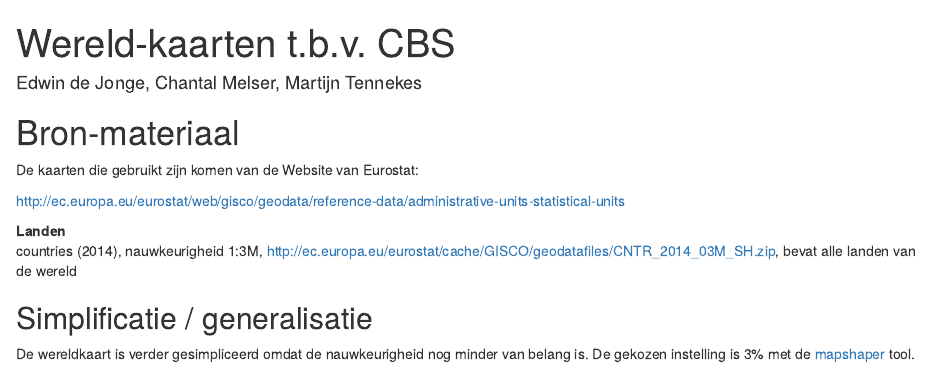
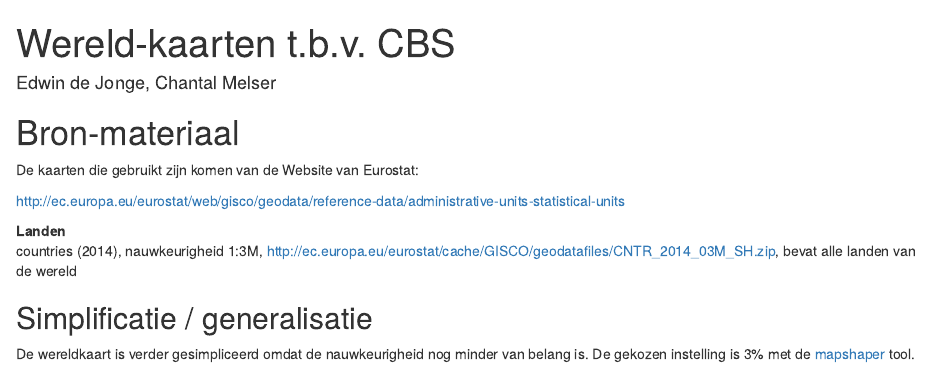
Before and after one commit to cartomap/world, an R Markdown document (world.Rmd): the page in a window 1100 px wide, from its top. Rendered offline with R 4.5, knitr and Pandoc, with nearby package versions; some code elsewhere in the file could not run offline.

Commit message:
updating

````diff
--- a/world.Rmd
+++ b/world.Rmd
@@ -1,10 +1,10 @@
 ---
 title: "Wereld-kaarten t.b.v. CBS"
-author: "Edwin de Jonge, Chantal Melser, Martijn Tennekes"
+author: "Edwin de Jonge, Chantal Melser"
 output:
+  html_notebook: default
   cbsmarkdown::cbs_word_document: default
   cbsmarkdown::cbs_html_document: default
-  html_notebook: default
 ---
 
 ```{r, include=FALSE}
````
Also changed, not shown: eck4/countries.geojson, wintri/countries.geojson, 1 other file.
